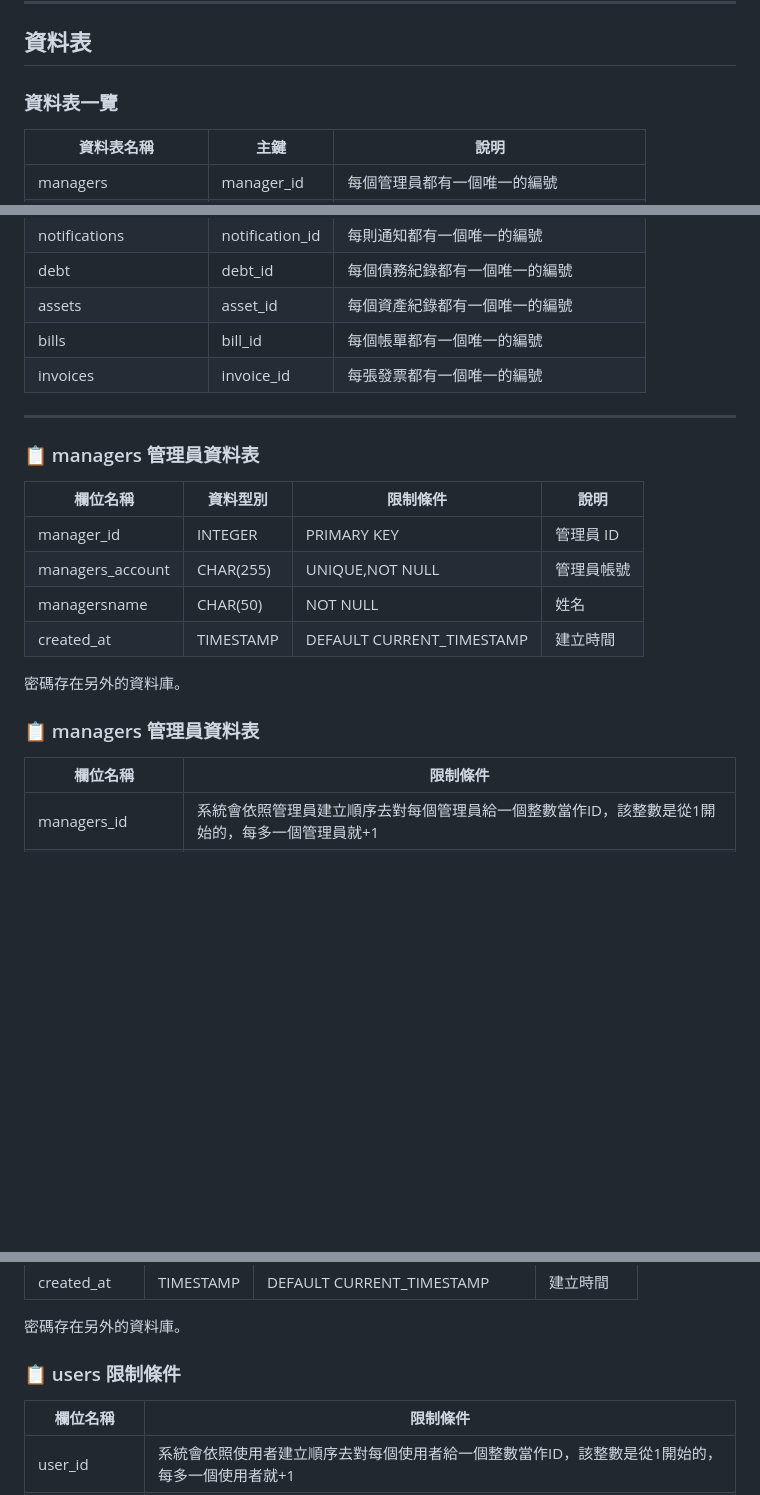
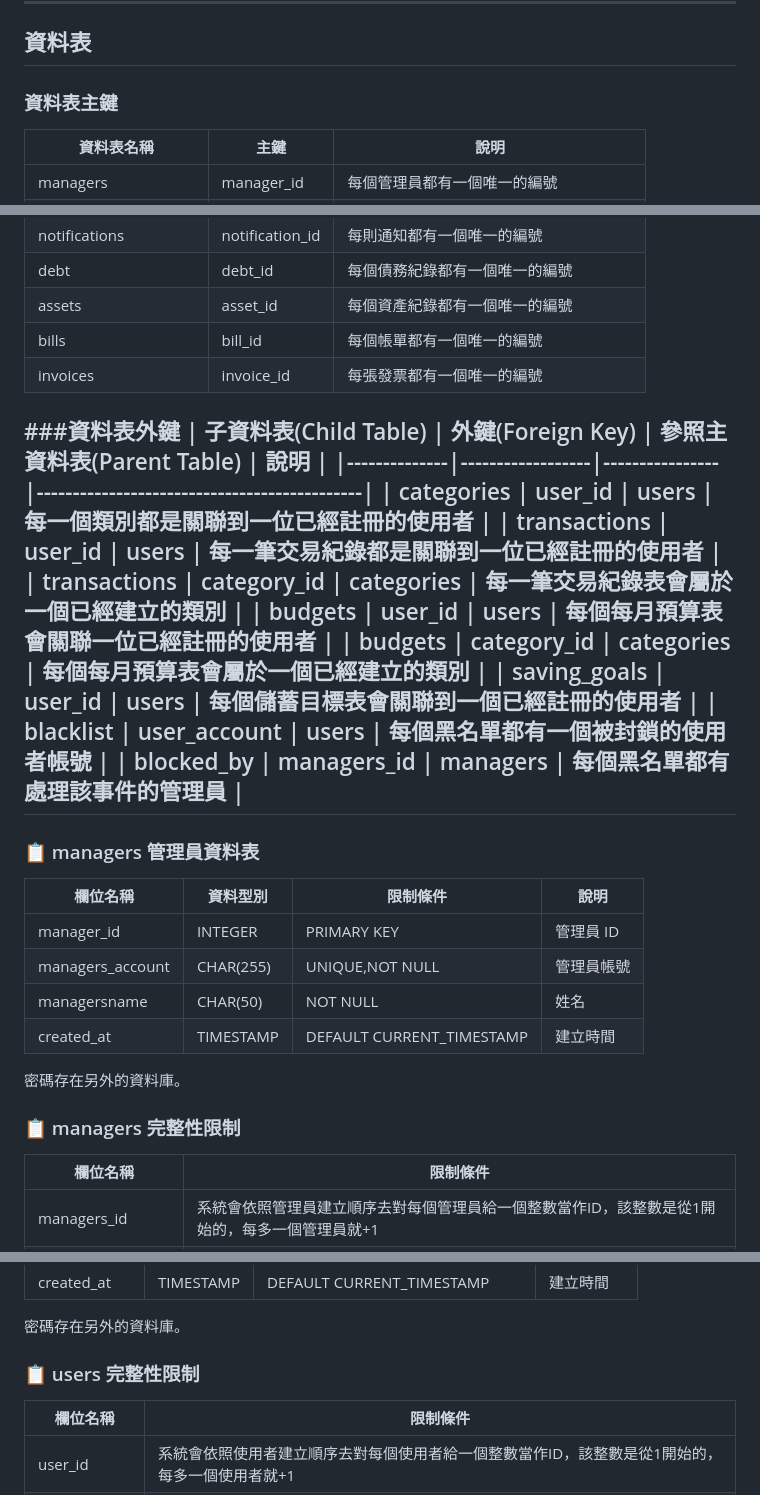
Before and after one commit to joshu0601/Database-G04, a Markdown page: README.md, 3 parts joined by grey strips. GitHub-like rendering; blank space fills up the shorter version.

```diff
--- a/README.md
+++ b/README.md
@@ -56,7 +56,7 @@ G04
 | 支出統計與趨勢分析 | 張三，30 歲公司會計師    | 系統自動生成圖表顯示支出比例，幫助他跟老闆報告目前公司的收支情形。                               |
 ---
 ## 資料表
-### 資料表一覽
+### 資料表主鍵
 | 資料表名稱              | 主鍵             |      說明                     |
 |------------------------|-----------------|-------------------------------|
 | managers               | manager_id      | 每個管理員都有一個唯一的編號 |
@@ -73,6 +73,17 @@ G04
 | assets                 | asset_id        | 每個資產紀錄都有一個唯一的編號|
 | bills                  | bill_id         | 每個帳單都有一個唯一的編號|
 | invoices               | invoice_id      | 每張發票都有一個唯一的編號|
+###資料表外鍵
+|    子資料表(Child Table)    |     外鍵(Foreign Key)     |  參照主資料表(Parent Table)  |                    說明                     |
+|--------------|------------------|----------------|---------------------------------------------|
+| categories   | user_id          | users          | 每一個類別都是關聯到一位已經註冊的使用者     |
+| transactions     | user_id          | users          | 每一筆交易紀錄都是關聯到一位已經註冊的使用者 |
+| transactions     | category_id      | categories     | 每一筆交易紀錄表會屬於一個已經建立的類別     |
+| budgets      | user_id          | users          | 每個每月預算表會關聯一位已經註冊的使用者     |
+| budgets      | category_id      | categories     | 每個每月預算表會屬於一個已經建立的類別       |
+| saving_goals | user_id          | users          | 每個儲蓄目標表會關聯到一個已經註冊的使用者    |
+| blacklist    | user_account          | users          | 每個黑名單都有一個被封鎖的使用者帳號    |
+| blocked_by   | managers_id         | managers          | 每個黑名單都有處理該事件的管理員    |
 ---
 ### 📋 managers 管理員資料表
 
@@ -85,7 +96,7 @@ G04
 
 密碼存在另外的資料庫。
 
-### 📋 managers 管理員資料表
+### 📋 managers 完整性限制
 
 | 欄位名稱      | 限制條件                                                                                  |
 |--------------|-------------------------------------------------------------------------------------------|
@@ -118,7 +129,7 @@ CREATE TABLE managers (
 
 密碼存在另外的資料庫。
 
-### 📋 users 限制條件
+### 📋 users 完整性限制
 
 | 欄位名稱      | 限制條件                                                                              |
 |--------------|---------------------------------------------------------------------------------------|
```
